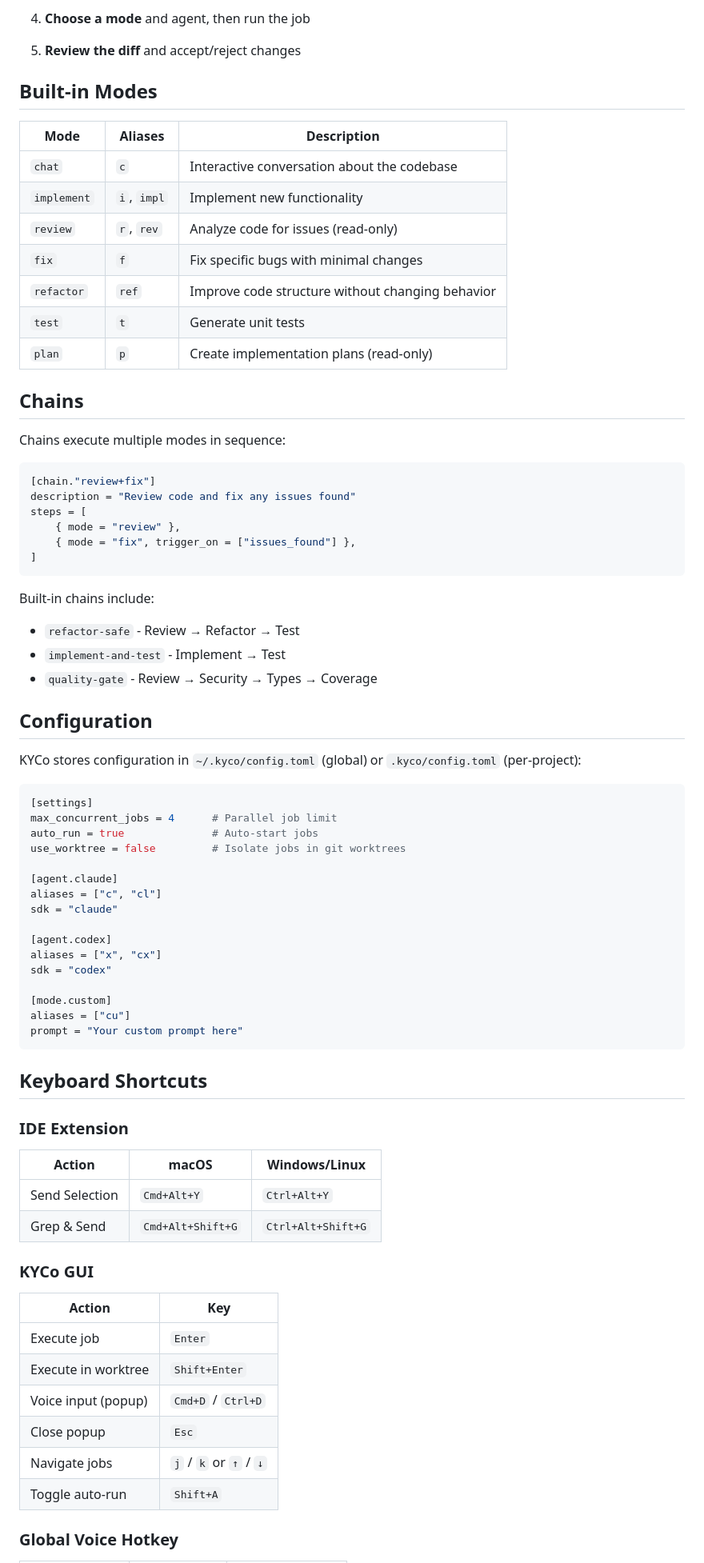
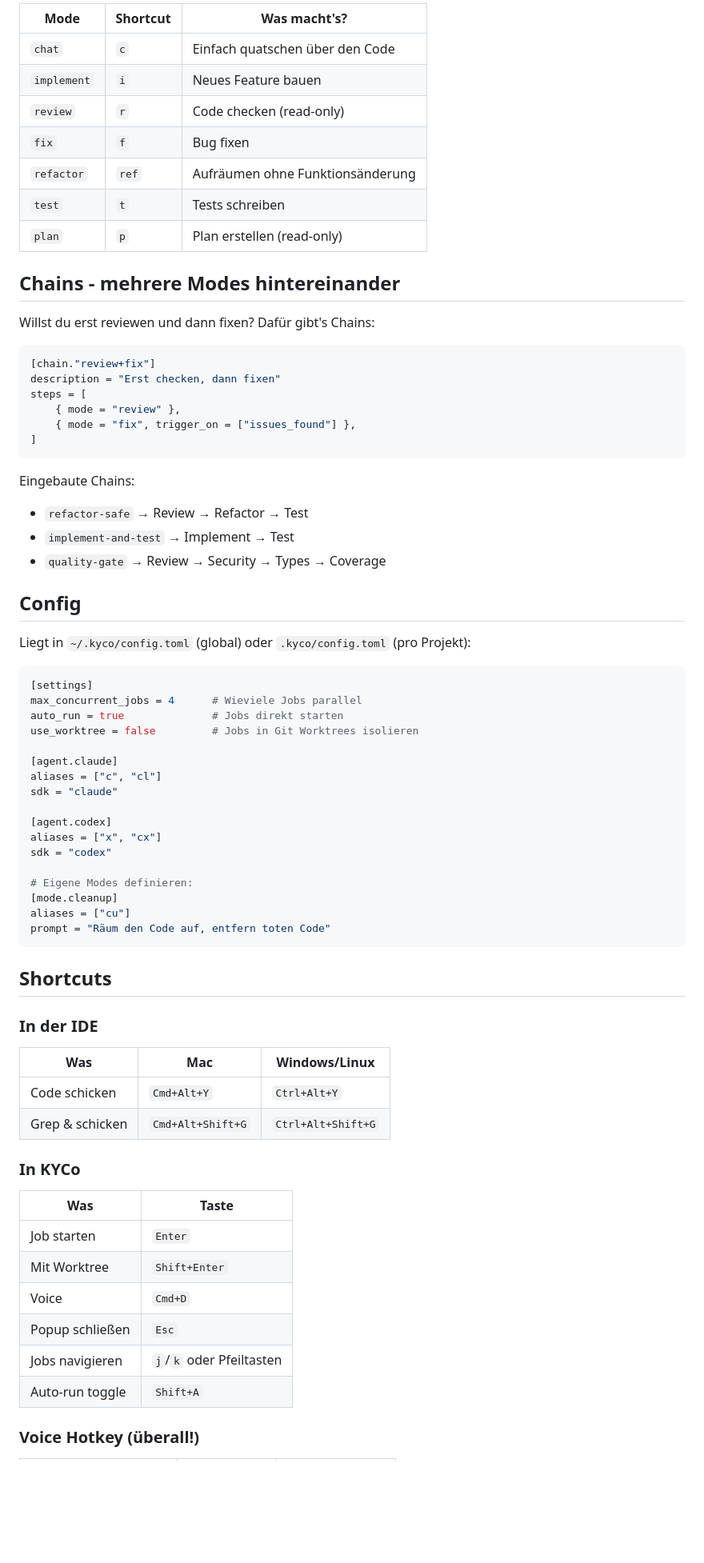
Before and after one commit to MAF2414/kyco, a Markdown page: README.md, the part around one of its changes. Shown at 80% size. GitHub-like rendering; blank space fills up the shorter version.

````diff
--- a/README.md
+++ b/README.md
@@ -87,47 +85,41 @@ Requires Rust 1.75+
 
-4. **Choose a mode** and agent, then run the job
+| Mode | Shortcut | Was macht's? |
+|------|----------|--------------|
+| `chat` | `c` | Einfach quatschen über den Code |
+| `implement` | `i` | Neues Feature bauen |
+| `review` | `r` | Code checken (read-only) |
+| `fix` | `f` | Bug fixen |
+| `refactor` | `ref` | Aufräumen ohne Funktionsänderung |
+| `test` | `t` | Tests schreiben |
+| `plan` | `p` | Plan erstellen (read-only) |
 
-5. **Review the diff** and accept/reject changes
+## Chains - mehrere Modes hintereinander
 
-## Built-in Modes
-
-| Mode | Aliases | Description |
-|------|---------|-------------|
-| `chat` | `c` | Interactive conversation about the codebase |
-| `implement` | `i`, `impl` | Implement new functionality |
-| `review` | `r`, `rev` | Analyze code for issues (read-only) |
-| `fix` | `f` | Fix specific bugs with minimal changes |
-| `refactor` | `ref` | Improve code structure without changing behavior |
-| `test` | `t` | Generate unit tests |
-| `plan` | `p` | Create implementation plans (read-only) |
-
-## Chains
-
-Chains execute multiple modes in sequence:
+Willst du erst reviewen und dann fixen? Dafür gibt's Chains:
 
 ```toml
 [chain."review+fix"]
-description = "Review code and fix any issues found"
+description = "Erst checken, dann fixen"
 steps = [
     { mode = "review" },
     { mode = "fix", trigger_on = ["issues_found"] },
 ]
 ```
 
-Built-in chains include:
-- `refactor-safe` - Review → Refactor → Test
-- `implement-and-test` - Implement → Test
-- `quality-gate` - Review → Security → Types → Coverage
+Eingebaute Chains:
+- `refactor-safe` → Review → Refactor → Test
+- `implement-and-test` → Implement → Test
+- `quality-gate` → Review → Security → Types → Coverage
 
-## Configuration
+## Config
 
-KYCo stores configuration in `~/.kyco/config.toml` (global) or `.kyco/config.toml` (per-project):
+Liegt in `~/.kyco/config.toml` (global) oder `.kyco/config.toml` (pro Projekt):
 
 ```toml
 [settings]
-max_concurrent_jobs = 4      # Parallel job limit
-auto_run = true              # Auto-start jobs
-use_worktree = false         # Isolate jobs in git worktrees
+max_concurrent_jobs = 4      # Wieviele Jobs parallel
+auto_run = true              # Jobs direkt starten
+use_worktree = false         # Jobs in Git Worktrees isolieren
 
 [agent.claude]
 aliases = ["c", "cl"]
@@ -137,30 +129,31 @@ sdk = "claude"
 aliases = ["x", "cx"]
 sdk = "codex"
 
-[mode.custom]
+# Eigene Modes definieren:
+[mode.cleanup]
 aliases = ["cu"]
-prompt = "Your custom prompt here"
+prompt = "Räum den Code auf, entfern toten Code"
 ```
 
-## Keyboard Shortcuts
+## Shortcuts
 
-### IDE Extension
+### In der IDE
 
-| Action | macOS | Windows/Linux |
-|--------|-------|---------------|
-| Send Selection | `Cmd+Alt+Y` | `Ctrl+Alt+Y` |
-| Grep & Send | `Cmd+Alt+Shift+G` | `Ctrl+Alt+Shift+G` |
+| Was | Mac | Windows/Linux |
+|-----|-----|---------------|
+| Code schicken | `Cmd+Alt+Y` | `Ctrl+Alt+Y` |
+| Grep & schicken | `Cmd+Alt+Shift+G` | `Ctrl+Alt+Shift+G` |
 
-### KYCo GUI
+### In KYCo
 
-| Action | Key |
-|--------|-----|
-| Execute job | `Enter` |
-| Execute in worktree | `Shift+Enter` |
-| Voice input (popup) | `Cmd+D` / `Ctrl+D` |
-| Close popup | `Esc` |
-| Navigate jobs | `j` / `k` or `↑` / `↓` |
-| Toggle auto-run | `Shift+A` |
+| Was | Taste |
+|-----|-------|
+| Job starten | `Enter` |
+| Mit Worktree | `Shift+Enter` |
+| Voice | `Cmd+D` |
+| Popup schließen | `Esc` |
+| Jobs navigieren | `j`/`k` oder Pfeiltasten |
+| Auto-run toggle | `Shift+A` |
 
-### Global Voice Hotkey
+### Voice Hotkey (überall!)
 
````
Also changed, not shown: other parts of README.md (+55 -86 lines).
